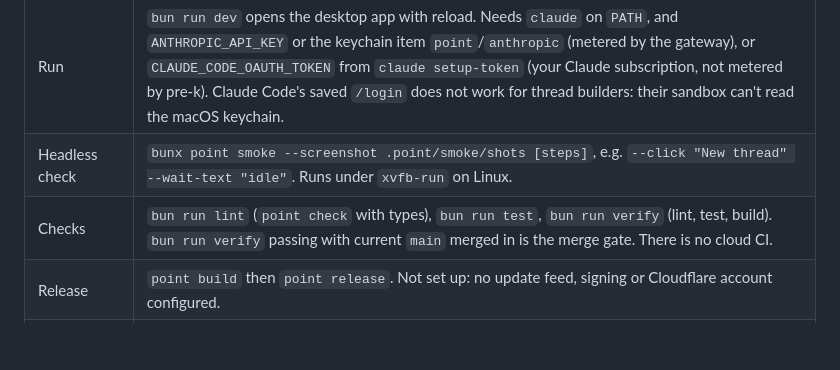
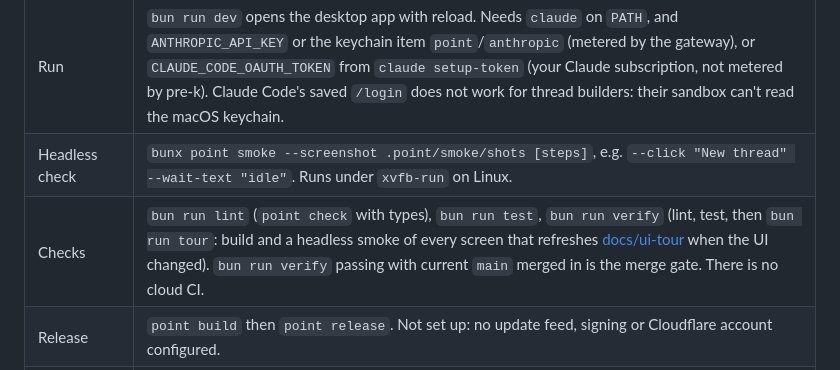
Before and after one commit to buildwf/pre-k, a Markdown page: README.md, the part around the change. Rendered like a GitHub page; blank space fills up the shorter version.

```diff
--- a/README.md
+++ b/README.md
@@ -18,7 +18,7 @@ next to it if needed, installs, and opens the app. See the [UI tour](docs/ui-tou
 | Start | `sh scripts/start.sh` does everything and opens the app: clones Point next to this repo if missing (at the `point.lock` commit), builds it when needed, `bun install`, fetches Electron, then `bun run dev`. `--no-launch` stops before opening. |
 | Run | `bun run dev` opens the desktop app with reload. Needs `claude` on `PATH`, and `ANTHROPIC_API_KEY` or the keychain item `point`/`anthropic` (metered by the gateway), or `CLAUDE_CODE_OAUTH_TOKEN` from `claude setup-token` (your Claude subscription, not metered by pre-k). Claude Code's saved `/login` does not work for thread builders: their sandbox can't read the macOS keychain. |
 | Headless check | `bunx point smoke --screenshot .point/smoke/shots [steps]`, e.g. `--click "New thread" --wait-text "idle"`. Runs under `xvfb-run` on Linux. |
-| Checks | `bun run lint` (`point check` with types), `bun run test`, `bun run verify` (lint, test, build). `bun run verify` passing with current `main` merged in is the merge gate. There is no cloud CI. |
+| Checks | `bun run lint` (`point check` with types), `bun run test`, `bun run verify` (lint, test, then `bun run tour`: build and a headless smoke of every screen that refreshes [docs/ui-tour](docs/ui-tour/README.md) when the UI changed). `bun run verify` passing with current `main` merged in is the merge gate. There is no cloud CI. |
 | Release | `point build` then `point release`. Not set up: no update feed, signing or Cloudflare account configured. |
 | Execution | Cloud sessions (clone both repos side by side under one folder). Zack's Mac: `~/Projects/pre-k` next to `~/Projects/cloudflare-point`. |
 | Authority | Merging to `main`: yes. Deploy and spending: not granted. Dev apps stay closed (Zack, 2026-11-01): verify headless with `point smoke` and screenshots, never launch or focus a window on Zack's machine. |
```
Also changed, not shown: docs/ui-tour/README.md (+3 -5 lines), docs/ui-tour/2-project-chat.png, docs/ui-tour/3-coordinator-starts-thread.png, docs/ui-tour/4-threads-and-thread-view.png, docs/ui-tour/5-project-settings.png, 4 other files.
